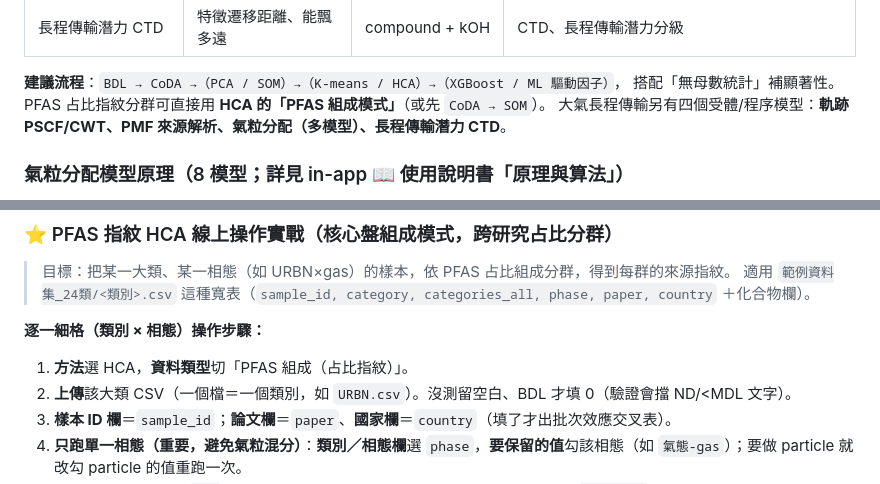
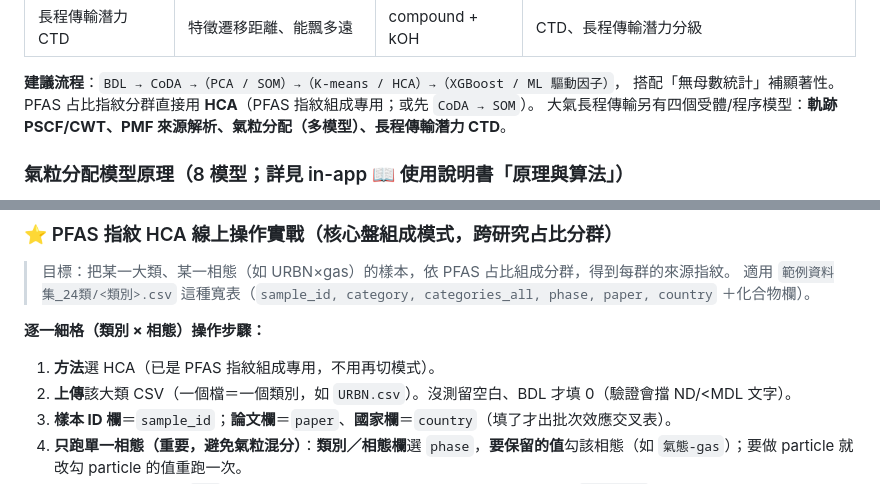
Before and after one commit to kolouis920312-lgtm/pfas-analysis, a Markdown page: docs/使用說明.md, 2 parts joined by grey strips. Drawn GitHub-style.

```diff
--- a/docs/使用說明.md
+++ b/docs/使用說明.md
@@ -66,7 +66,7 @@ python -m pfas_toolkit.selftest
 
 **建議流程**：`BDL → CoDA →（PCA / SOM）→（K-means / HCA）→（XGBoost / ML 驅動因子）`，
 搭配「無母數統計」補顯著性。
-PFAS 占比指紋分群可直接用 **HCA 的「PFAS 組成模式」**（或先 `CoDA → SOM`）。
+PFAS 占比指紋分群直接用 **HCA**（PFAS 指紋組成專用；或先 `CoDA → SOM`）。
 大氣長程傳輸另有四個受體/程序模型：**軌跡 PSCF/CWT、PMF 來源解析、氣粒分配（多模型）、長程傳輸潛力 CTD**。
 
 ### 氣粒分配模型原理（8 模型；詳見 in-app 📖 使用說明書「原理與算法」）
@@ -114,7 +114,7 @@ PFAS 占比指紋分群可直接用 **HCA 的「PFAS 組成模式」**（或先
 
 **逐一細格（類別 × 相態）操作步驟：**
 
-1. **方法**選 HCA，**資料類型**切「PFAS 組成（占比指紋）」。
+1. **方法**選 HCA（已是 PFAS 指紋組成專用，不用再切模式）。
 2. **上傳**該大類 CSV（一個檔＝一個類別，如 `URBN.csv`）。沒測留空白、BDL 才填 0（驗證會擋 ND/<MDL 文字）。
 3. **樣本 ID 欄**＝`sample_id`；**論文欄**＝`paper`、**國家欄**＝`country`（填了才出批次效應交叉表）。
 4. **只跑單一相態（重要，避免氣粒混分）**：**類別／相態欄**選 `phase`，**要保留的值**勾該相態（如 `氣態-gas`）；要做 particle 就改勾 particle 的值重跑一次。
```
Also changed, not shown: other parts of docs/使用說明.md (+4 -4 lines), docs/網站說明.md (+2 -1 lines), templates/範本說明.md (+3 -3 lines).
